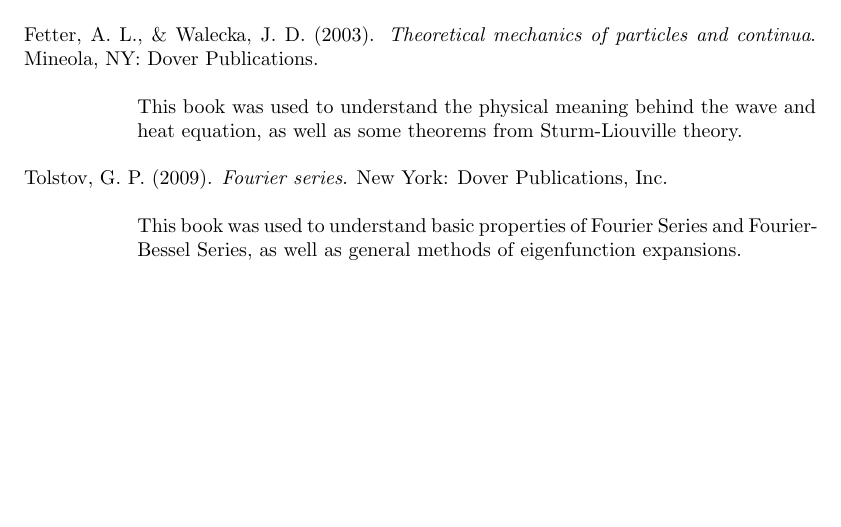
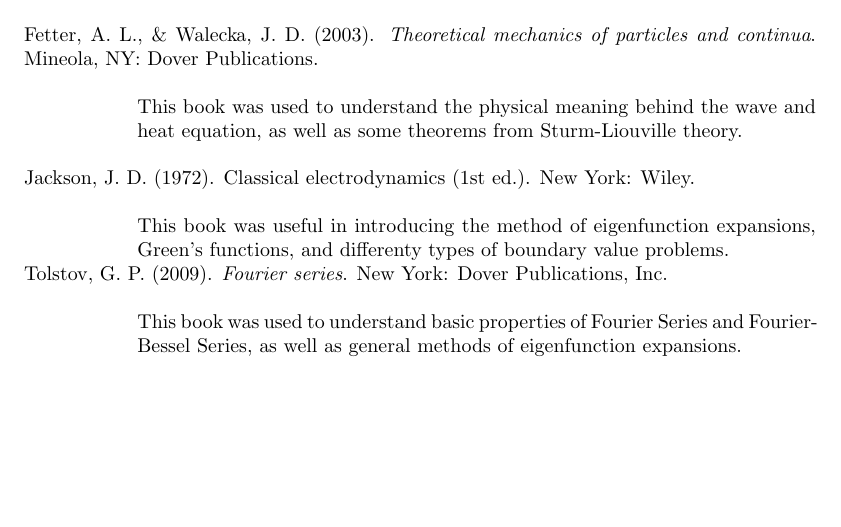
Before and after one commit to sodium-hydroxide/math336project, a LaTeX paper (writeup/draft2.tex): part of page 11 of 11, cut so that both start at the same text. Compiled offline with pdfLaTeX.

Commit message:
Update draft2.tex

```diff
--- a/writeup/draft2.tex
+++ b/writeup/draft2.tex
@@ -428,6 +428,10 @@
 \begin{adjustwidth}{2 cm}{}
 This book was used to understand the physical meaning behind the wave and heat equation, as well as some theorems from Sturm-Liouville theory.\\
 \end{adjustwidth}
+Jackson, J. D. (1972). Classical electrodynamics (1st ed.). New York: Wiley.\\
+\begin{adjustwidth}{2 cm}{}
+This book was useful in introducing the method of eigenfunction expansions, Green's functions, and differenty types of boundary value problems.
+\end{adjustwidth}
 Tolstov, G. P. (2009). \textit{Fourier series}. New York: Dover Publications, Inc.\\
 \begin{adjustwidth}{2 cm}{}
 This book was used to understand basic properties of Fourier Series and Fourier-Bessel Series, as well as general methods of eigenfunction expansions.
```
